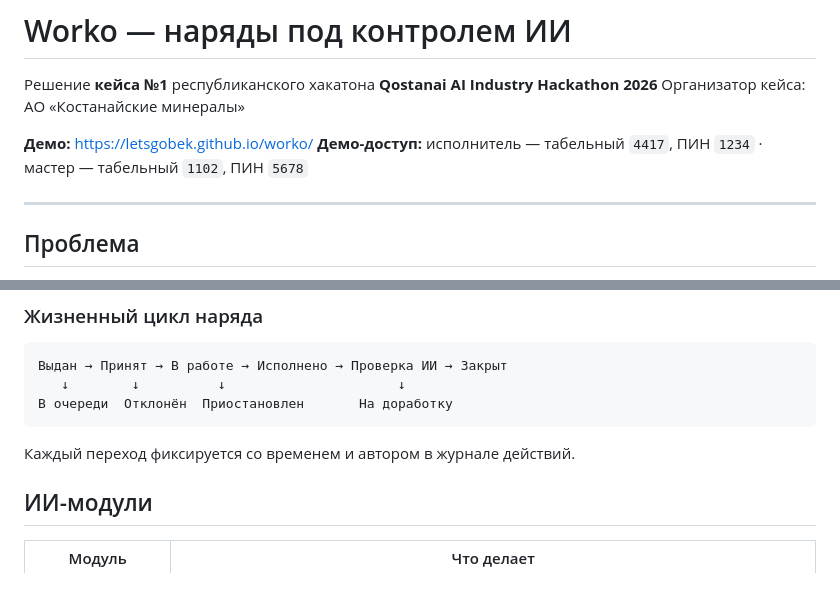
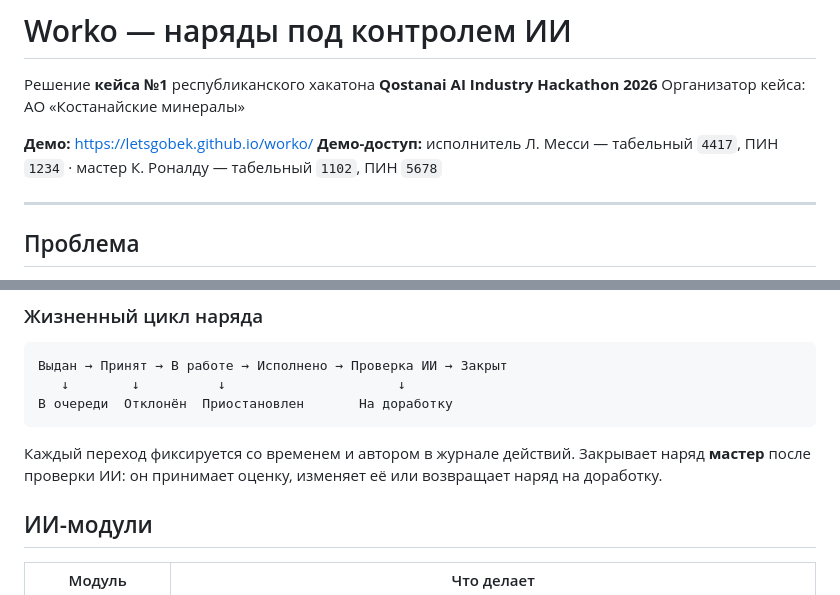
Before and after one commit to letsgobek/worko, a Markdown page: README.md, 2 parts joined by grey strips. Drawn GitHub-style.

````diff
--- a/README.md
+++ b/README.md
@@ -4,7 +4,7 @@
 Организатор кейса: АО «Костанайские минералы»
 
 **Демо:** https://letsgobek.github.io/worko/
-**Демо-доступ:** исполнитель — табельный `4417`, ПИН `1234` · мастер — табельный `1102`, ПИН `5678`
+**Демо-доступ:** исполнитель Л. Месси — табельный `4417`, ПИН `1234` · мастер К. Роналду — табельный `1102`, ПИН `5678`
 
 ---
 
@@ -39,6 +39,7 @@ Worko переводит весь цикл наряда в телефон и п
 ```
 
 Каждый переход фиксируется со временем и автором в журнале действий.
+Закрывает наряд **мастер** после проверки ИИ: он принимает оценку, изменяет её или возвращает наряд на доработку.
 
 ## ИИ-модули
 
````
Also changed, not shown: other parts of README.md (+10 -6 lines).
